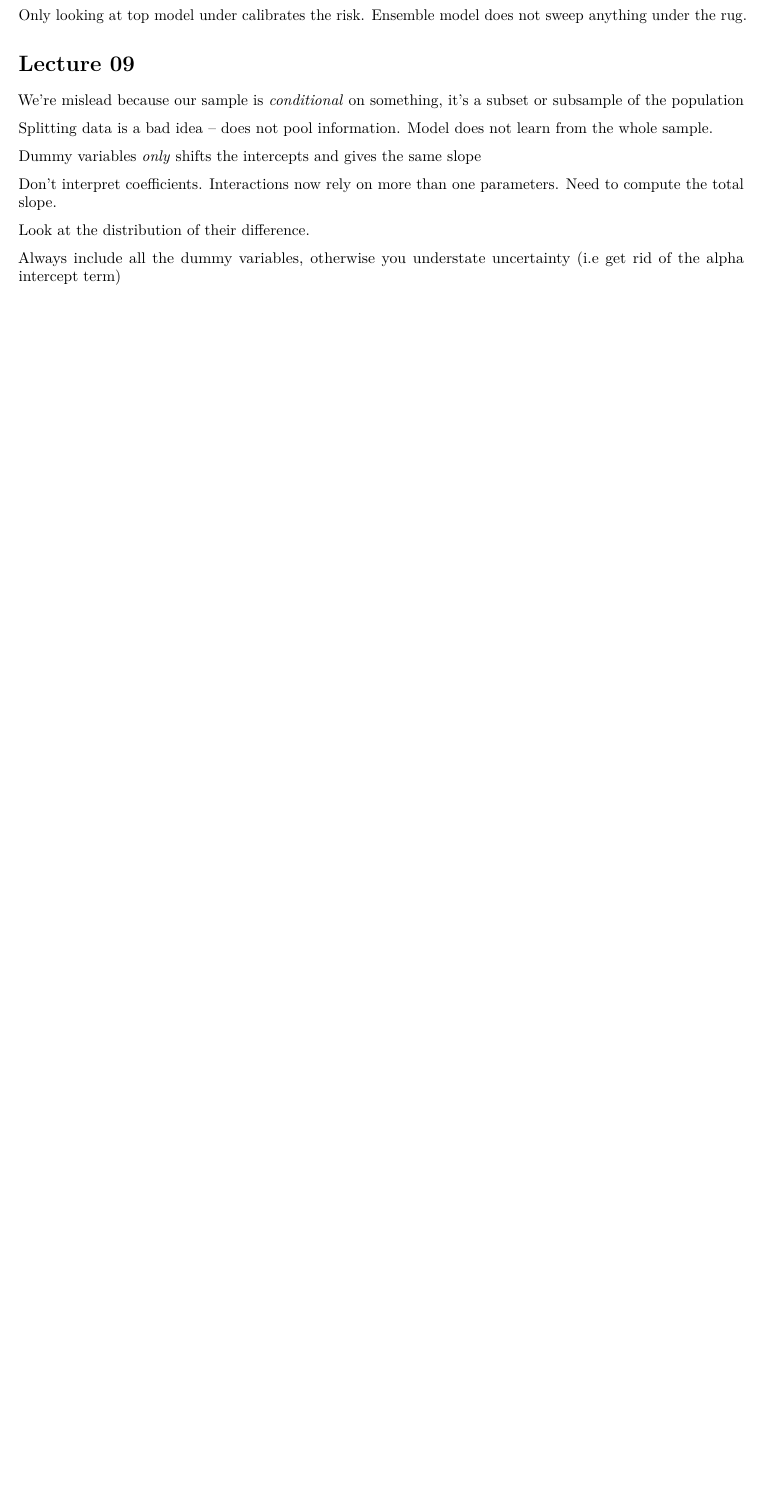
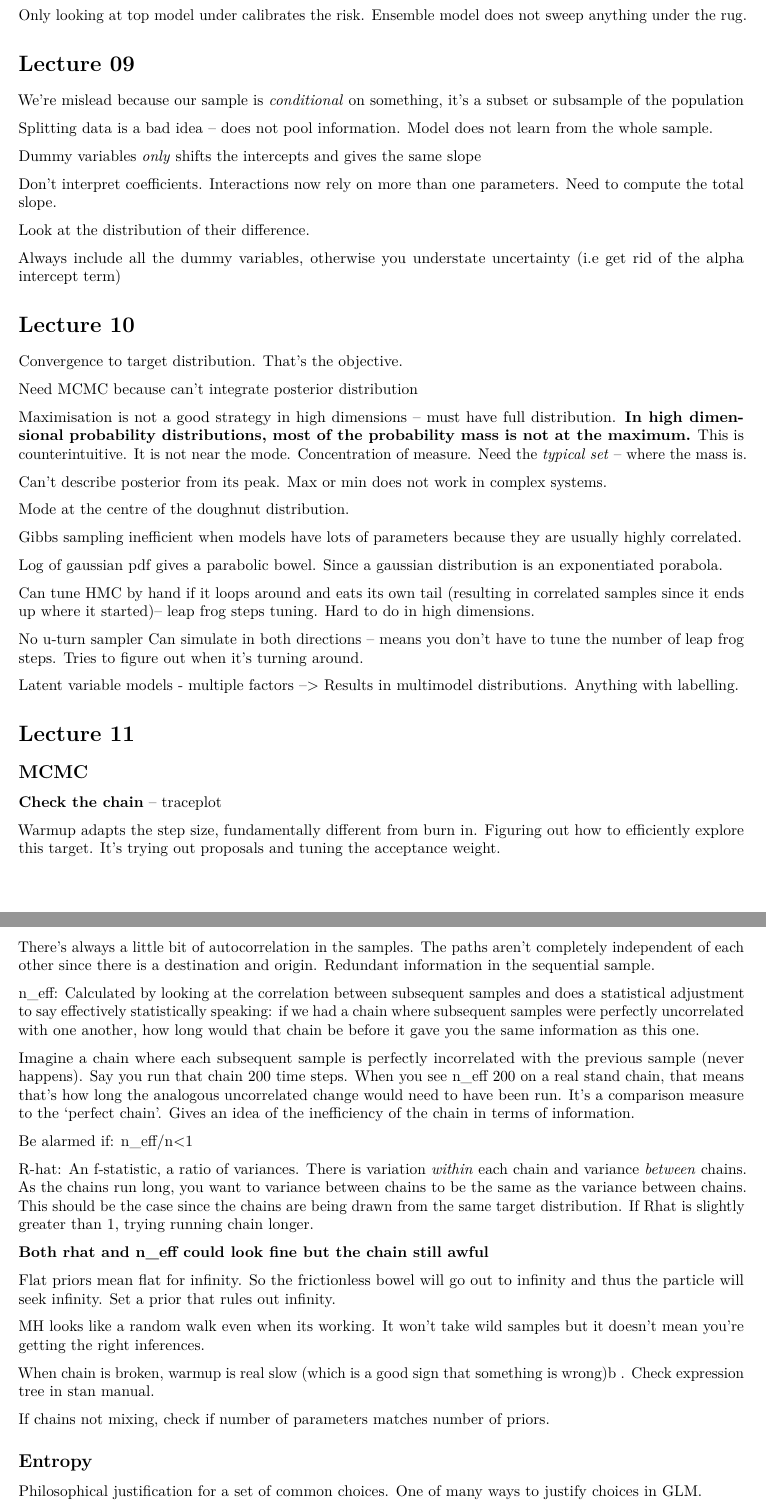
Before and after one commit to bennywee/rethinking_notes, an R Markdown document (lecture_notes.Rmd): part of page 6 of 6 before the commit and two parts of pages 6 and 7 of 8 after it, the two joined at a grey line, cut so that both start at the same text, the shorter picture padded with empty space. Rendered offline with R 4.5, knitr and Pandoc, then LaTeX, with nearby package versions.

Commit message:
notes on mcmc and entropy

```diff
--- a/lecture_notes.Rmd
+++ b/lecture_notes.Rmd
@@ -276,3 +276,56 @@ Look at the distribution of their difference.
 
 Always include all the dummy variables, otherwise you understate uncertainty (i.e get rid of the alpha intercept term)
 
+# Lecture 10
+Convergence to target distribution. That's the objective.
+
+Need MCMC because can't integrate posterior distribution
+
+Maximisation is not a good strategy in high dimensions -- must have full distribution. **In high dimensional probability distributions, most of the probability mass is not at the maximum.** This is counterintuitive. It is not near the mode. Concentration of measure. Need the _typical set_ -- where the mass is.
+
+Can't describe posterior from its peak. Max or min does not work in complex systems.
+
+Mode at the centre of the doughnut distribution.
+
+Gibbs sampling inefficient when models have lots of parameters because they are usually highly correlated.
+
+Log of gaussian pdf gives a parabolic bowel. Since a gaussian distribution is an exponentiated porabola.
+
+Can tune HMC by hand if it loops around and eats its own tail (resulting in correlated samples since it ends up where it started)-- leap frog steps tuning. Hard to do in high dimensions.
+
+No u-turn sampler Can simulate in both directions -- means you don't have to tune the number of leap frog steps. Tries to figure out when it's turning around.
+
+Latent variable models - multiple factors --> Results in multimodel distributions. Anything with labelling.
+
+# Lecture 11
+
+## MCMC
+
+**Check the chain** -- traceplot
+
+Warmup adapts the step size, fundamentally different from burn in. Figuring out how to efficiently explore this target. It's trying out proposals and tuning the acceptance weight.
+
+There's always a little bit of autocorrelation in the samples. The  paths aren't completely independent of each other since there is a destination and origin. Redundant information in the sequential sample.
+
+n_eff: Calculated by looking at the correlation between subsequent samples and does a statistical adjustment to say effectively statistically speaking: if we had a chain where subsequent samples were perfectly uncorrelated with one another, how long would that chain be before it gave you the same information as this one.
+
+Imagine a chain where each subsequent sample is perfectly incorrelated with the previous sample (never happens). Say you run that chain 200 time steps. When you see n_eff 200 on a real stand chain, that means that's how long the analogous uncorrelated change would need to have been run. It's a comparison measure to the 'perfect chain'. Gives an idea of the inefficiency of the chain in terms of information.
+
+Be alarmed if: n_eff/n<1
+
+R-hat: An f-statistic, a ratio of variances. There is variation _within_ each chain and variance _between_ chains. As the chains run long, you want to variance between chains to be the same as the variance between chains. This should be the case since the chains are being drawn from the same target distribution.
+If Rhat is slightly greater than 1, trying running chain longer.
+
+**Both rhat and n_eff could look fine but the chain still awful**
+
+Flat priors mean flat for infinity. So the frictionless bowel will go out to infinity and thus the particle will seek infinity. Set a prior that rules out infinity.
+
+MH looks like a random walk even when its working. It won't take wild samples but it doesn't mean you're getting the right inferences.
+
+When chain is broken, warmup is real slow (which is a good sign that something is wrong)b . Check expression tree in stan manual.
+
+If chains not mixing, check if number of parameters matches number of priors.
+
+## Entropy
+
+Philosophical justification for a set of common choices. One of many ways to justify choices in GLM.
```
Also changed, not shown: lecture_notes.Rmd (11 more changed lines).
